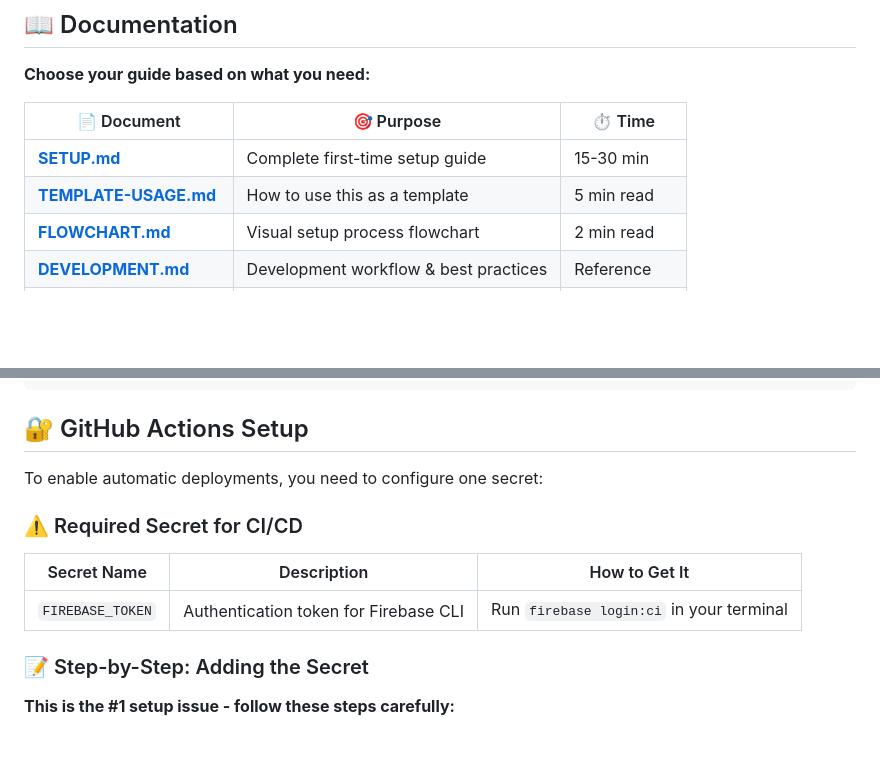
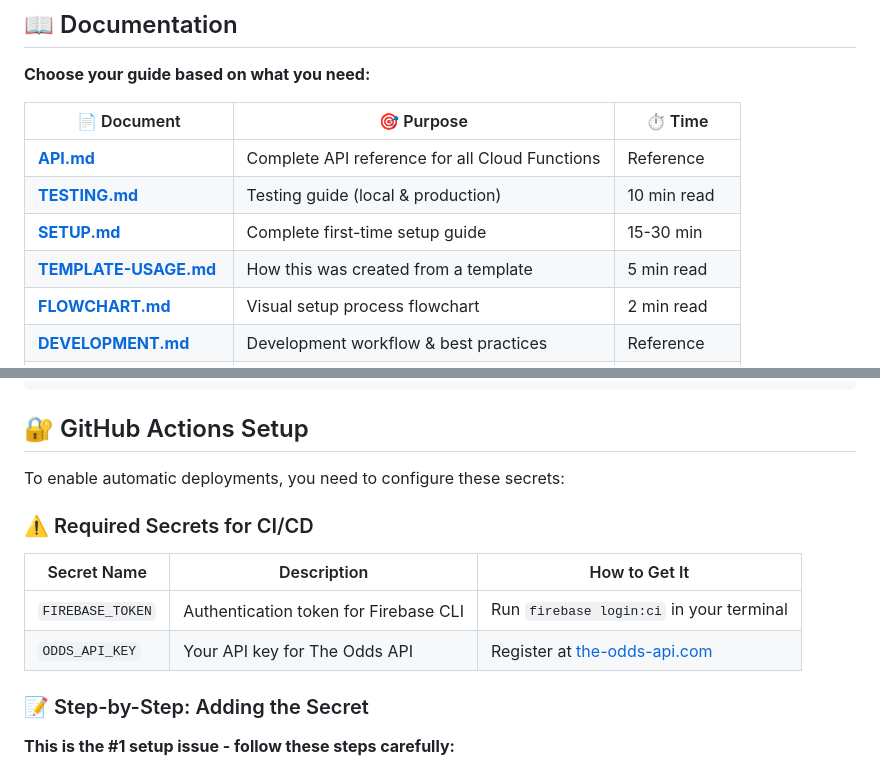
Before and after one commit to aarons22/fpl-tool, a Markdown page: README.md, 2 parts joined by grey strips. Drawn GitHub-style; blank space fills up the shorter version.

```diff
--- a/README.md
+++ b/README.md
@@ -82,8 +82,10 @@ This FPL tool provides everything you need for fantasy football analytics:
 
 | 📄 Document | 🎯 Purpose | ⏱️ Time |
 |------------|-----------|--------|
+| **[API.md](API.md)** | Complete API reference for all Cloud Functions | Reference |
+| **[TESTING.md](TESTING.md)** | Testing guide (local & production) | 10 min read |
 | **[SETUP.md](SETUP.md)** | Complete first-time setup guide | 15-30 min |
-| **[TEMPLATE-USAGE.md](TEMPLATE-USAGE.md)** | How to use this as a template | 5 min read |
+| **[TEMPLATE-USAGE.md](TEMPLATE-USAGE.md)** | How this was created from a template | 5 min read |
 | **[FLOWCHART.md](FLOWCHART.md)** | Visual setup process flowchart | 2 min read |
 | **[DEVELOPMENT.md](DEVELOPMENT.md)** | Development workflow & best practices | Reference |
 | **[QUICK-REFERENCE.md](QUICK-REFERENCE.md)** | Command cheat sheet | Quick lookup |
@@ -205,13 +207,14 @@ firebase deploy --only firestore:rules
 
 ## 🔐 GitHub Actions Setup
 
-To enable automatic deployments, you need to configure one secret:
+To enable automatic deployments, you need to configure these secrets:
 
-### ⚠️ Required Secret for CI/CD
+### ⚠️ Required Secrets for CI/CD
 
 | Secret Name | Description | How to Get It |
 |------------|-------------|---------------|
 | `FIREBASE_TOKEN` | Authentication token for Firebase CLI | Run `firebase login:ci` in your terminal |
+| `ODDS_API_KEY` | Your API key for The Odds API | Register at [the-odds-api.com](https://the-odds-api.com/) |
 
 ### 📝 Step-by-Step: Adding the Secret
 
```
Also changed, not shown: TESTING.md (added, +264 -0 lines).
